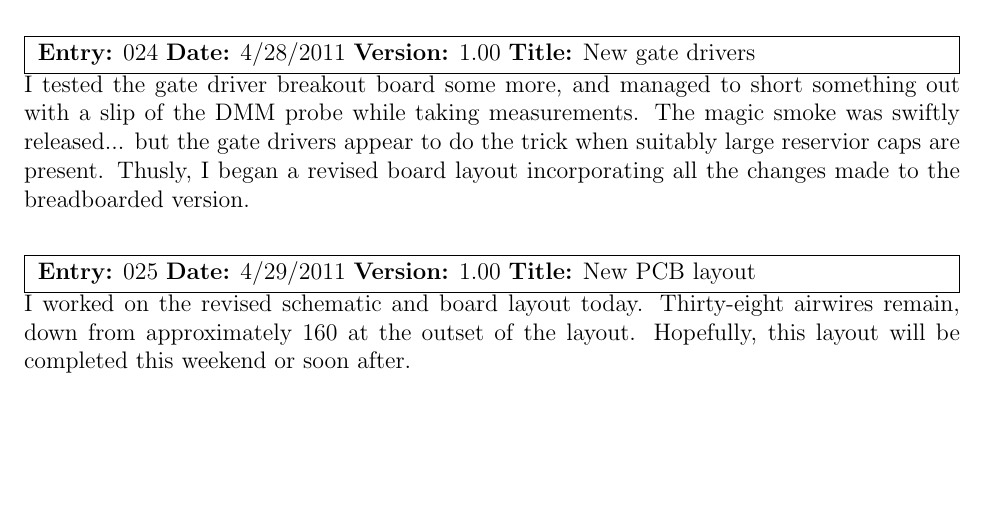
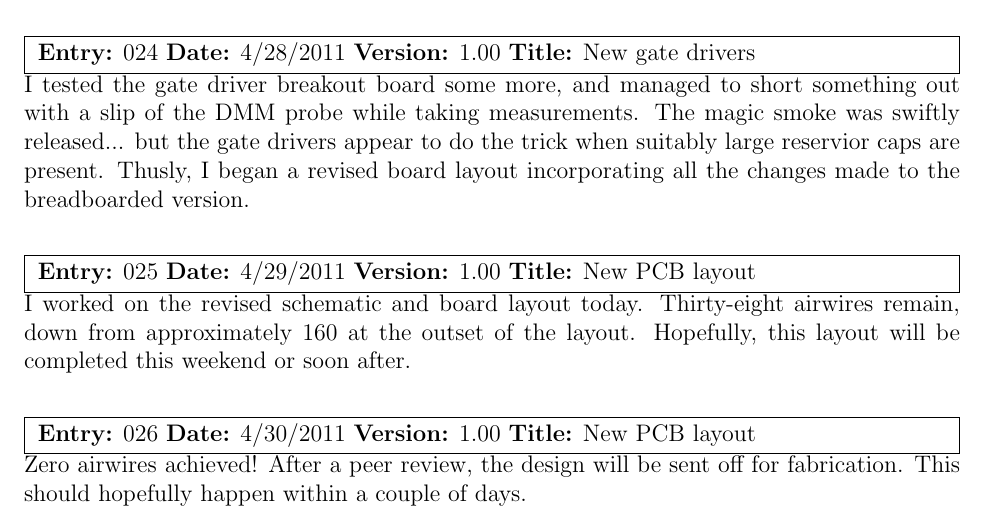
Before and after one commit to BertCox/class-d-amp, a LaTeX document (Documentation/ProjectNotebook/project_notebook.tex): part of page 10 of 10, cut so that both start at the same text, the shorter picture padded with empty space. Compiled offline with pdfLaTeX.

Commit message:
Finished updated single-supply bridged layout

```diff
--- a/Documentation/ProjectNotebook/project_notebook.tex
+++ b/Documentation/ProjectNotebook/project_notebook.tex
@@ -283,4 +283,8 @@ I tested the gate driver breakout board some more, and managed to short somethin
 I worked on the revised schematic and board layout today.  Thirty-eight airwires remain, down from approximately 160 at the outset of the layout.  Hopefully, this layout will be completed this weekend or soon after.
 \end{nbentry}
 
+\begin{nbentry}{026}{4/30/2011}{1.00}{New PCB layout}
+Zero airwires achieved!  After a peer review, the design will be sent off for fabrication.  This should hopefully happen within a couple of days.
+\end{nbentry}
+
 \end{document}
```
Also changed, not shown: Documentation/ProjectNotebook/project_notebook.pdf, 4 other files.
